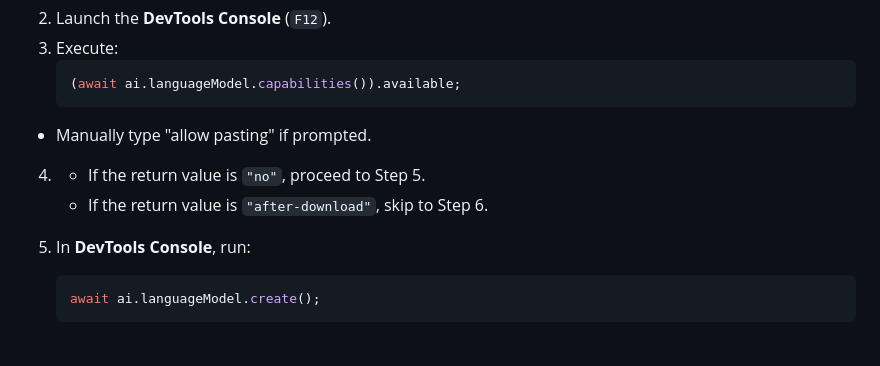
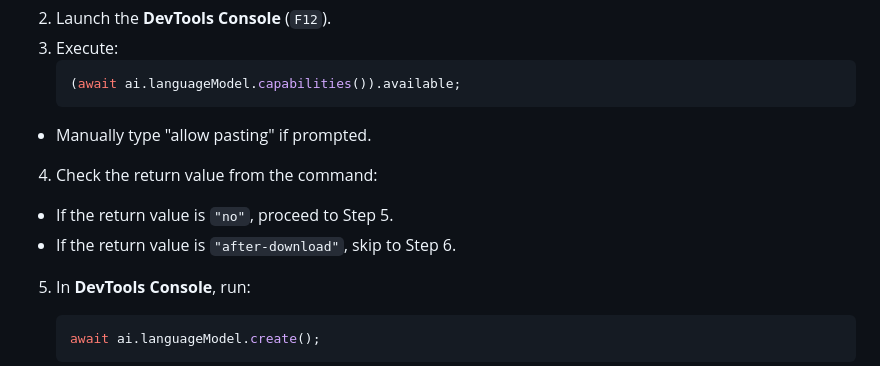
Before and after one commit to vincentwun/A-Eye-Web-Chat-Assistant, a Markdown page: README.md, the part around the change. GitHub-like rendering; blank space fills up the shorter version.

````diff
--- a/README.md
+++ b/README.md
@@ -129,8 +129,9 @@ https://chrome.dev/web-ai-demos/prompt-api-playground/
    ```
 - Manually type "allow pasting" if prompted.
 
-4. - If the return value is `"no"`, proceed to Step 5.
-   - If the return value is `"after-download"`, skip to Step 6.
+4. Check the return value from the command:
+- If the return value is `"no"`, proceed to Step 5.
+- If the return value is `"after-download"`, skip to Step 6.
 
 5. In **DevTools Console**, run:
      ```javascript
````
